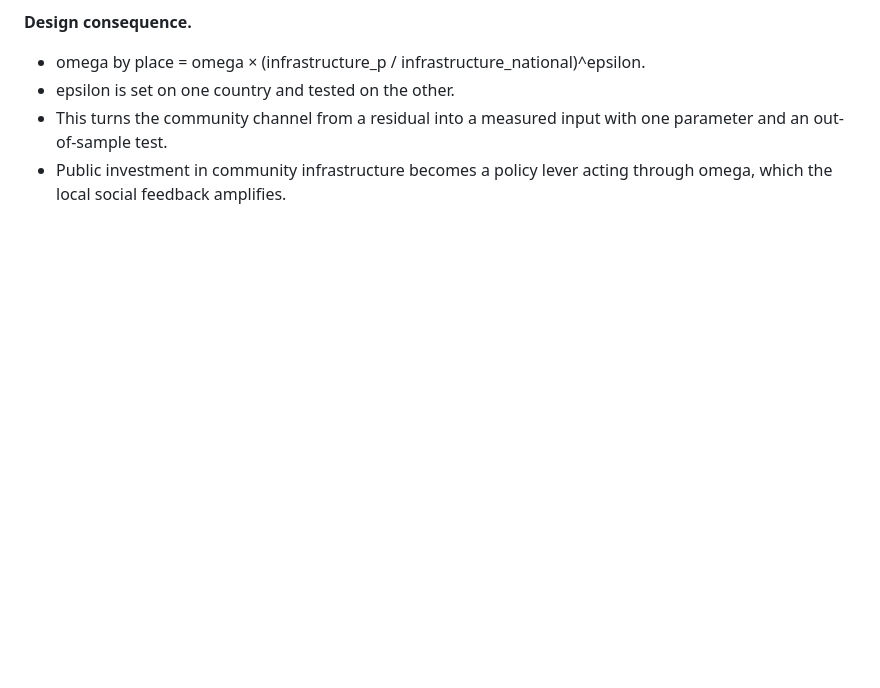
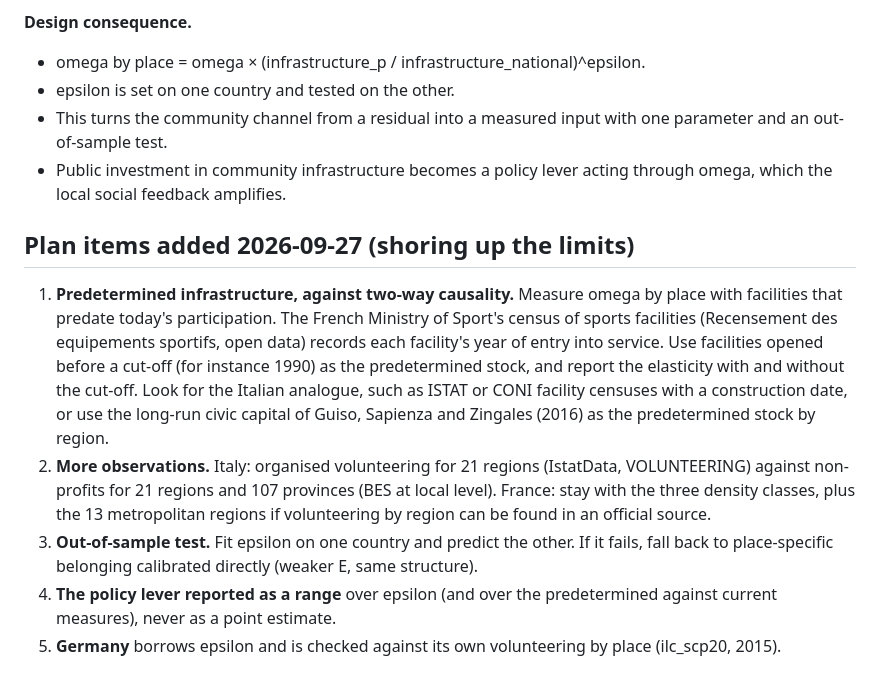
Before and after one commit to conway1521/sage_macro, a Markdown page: E_PLACE_CONCEPT.md, the part around the change. Rendered like a GitHub page; blank space fills up the shorter version.

Commit message:
place plan: predetermined facilities against reverse causality, more Italian regions, out-of-sample test

```diff
--- a/E_PLACE_CONCEPT.md
+++ b/E_PLACE_CONCEPT.md
@@ -218,3 +218,11 @@ The ranking matches except for the centre, where Rome's national organisations i
 - epsilon is set on one country and tested on the other.
 - This turns the community channel from a residual into a measured input with one parameter and an out-of-sample test.
 - Public investment in community infrastructure becomes a policy lever acting through omega, which the local social feedback amplifies.
+
+## Plan items added 2026-09-27 (shoring up the limits)
+
+1. **Predetermined infrastructure, against two-way causality.** Measure omega by place with facilities that predate today's participation. The French Ministry of Sport's census of sports facilities (Recensement des equipements sportifs, open data) records each facility's year of entry into service. Use facilities opened before a cut-off (for instance 1990) as the predetermined stock, and report the elasticity with and without the cut-off. Look for the Italian analogue, such as ISTAT or CONI facility censuses with a construction date, or use the long-run civic capital of Guiso, Sapienza and Zingales (2016) as the predetermined stock by region.
+2. **More observations.** Italy: organised volunteering for 21 regions (IstatData, VOLUNTEERING) against non-profits for 21 regions and 107 provinces (BES at local level). France: stay with the three density classes, plus the 13 metropolitan regions if volunteering by region can be found in an official source.
+3. **Out-of-sample test.** Fit epsilon on one country and predict the other. If it fails, fall back to place-specific belonging calibrated directly (weaker E, same structure).
+4. **The policy lever reported as a range** over epsilon (and over the predetermined against current measures), never as a point estimate.
+5. **Germany** borrows epsilon and is checked against its own volunteering by place (ilc_scp20, 2015).
```
Also changed, not shown: PLAN_AGENCY_V2.md (+2 -0 lines).
